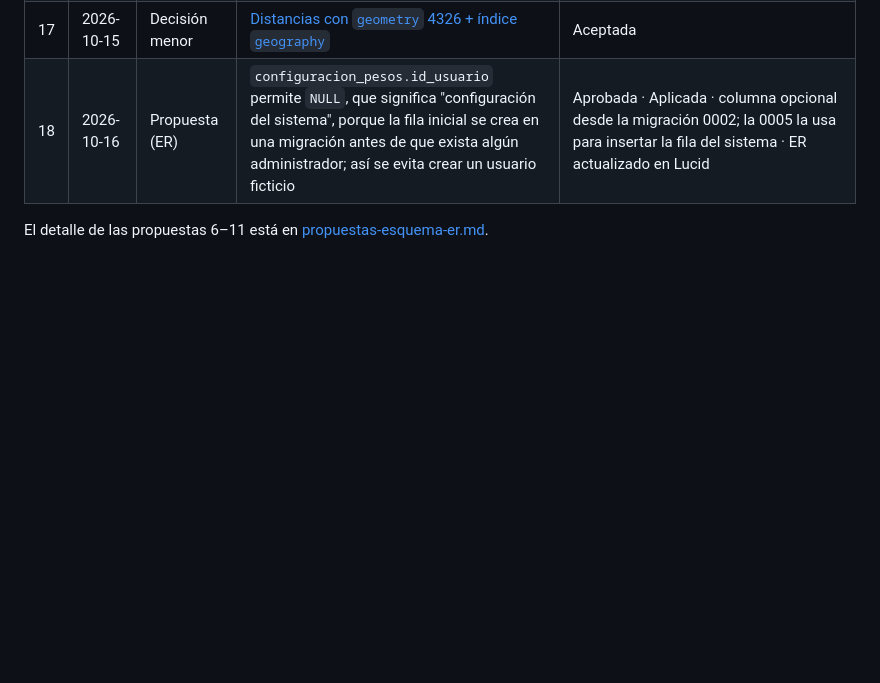
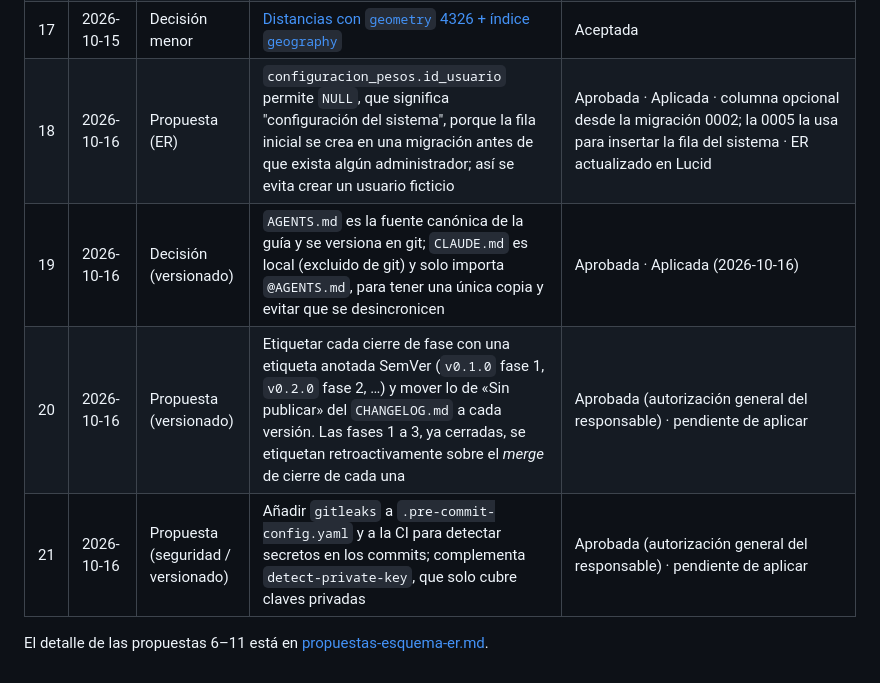
Before and after one commit to SantiagoTyrsArv/STREETREPO, a Markdown page: docs/adr/README.md, the part around the change. Rendered like a GitHub page; blank space fills up the shorter version.

```diff
--- a/docs/adr/README.md
+++ b/docs/adr/README.md
@@ -24,5 +24,8 @@ dejan un `TODO(propuesta-N)` en el código.
 | 16 | 2026-10-16 | Corrección | El commit `ebc960d` (modelo U) cita `Refs: HU-05`; debía ser HU-03. No se reescribe `main`. Trazabilidad de la fase 3: modelo U → HU-03 · motor de evaluación → HU-05 · máquina de estados → HU-12 · pesos versionados → HU-14 · pruebas del motor → HU-18 | Registrada |
 | 17 | 2026-10-15 | Decisión menor | [Distancias con `geometry` 4326 + índice `geography`](0003-distancias-geography.md) | Aceptada |
 | 18 | 2026-10-16 | Propuesta (ER) | `configuracion_pesos.id_usuario` permite `NULL`, que significa "configuración del sistema", porque la fila inicial se crea en una migración antes de que exista algún administrador; así se evita crear un usuario ficticio | Aprobada · Aplicada · columna opcional desde la migración 0002; la 0005 la usa para insertar la fila del sistema · ER actualizado en Lucid |
+| 19 | 2026-10-16 | Decisión (versionado) | `AGENTS.md` es la fuente canónica de la guía y se versiona en git; `CLAUDE.md` es local (excluido de git) y solo importa `@AGENTS.md`, para tener una única copia y evitar que se desincronicen | Aprobada · Aplicada (2026-10-16) |
+| 20 | 2026-10-16 | Propuesta (versionado) | Etiquetar cada cierre de fase con una etiqueta anotada SemVer (`v0.1.0` fase 1, `v0.2.0` fase 2, …) y mover lo de «Sin publicar» del `CHANGELOG.md` a cada versión. Las fases 1 a 3, ya cerradas, se etiquetan retroactivamente sobre el *merge* de cierre de cada una | Aprobada (autorización general del responsable) · pendiente de aplicar |
+| 21 | 2026-10-16 | Propuesta (seguridad / versionado) | Añadir `gitleaks` a `.pre-commit-config.yaml` y a la CI para detectar secretos en los commits; complementa `detect-private-key`, que solo cubre claves privadas | Aprobada (autorización general del responsable) · pendiente de aplicar |
 
 El detalle de las propuestas 6–11 está en [propuestas-esquema-er.md](propuestas-esquema-er.md).
```
Also changed, not shown: AGENTS.md (+7 -1 lines).
